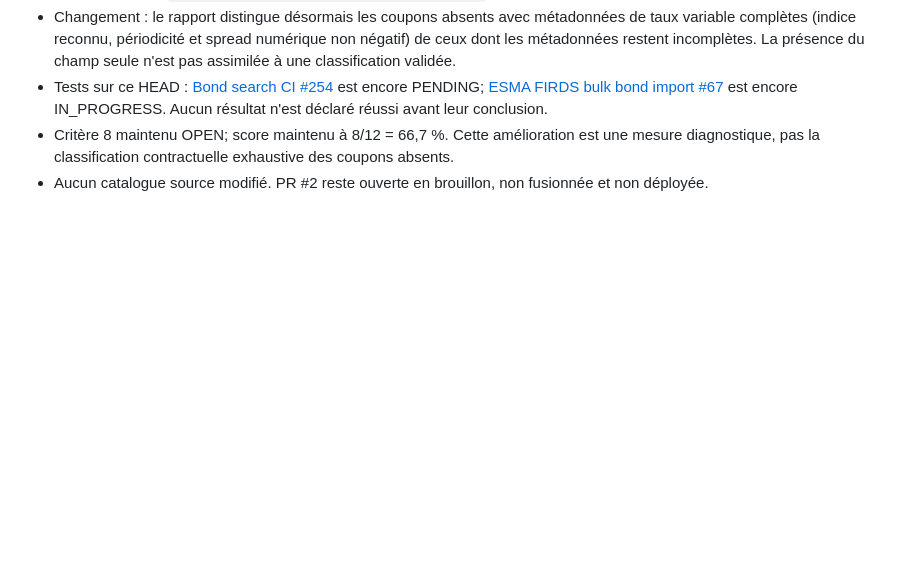
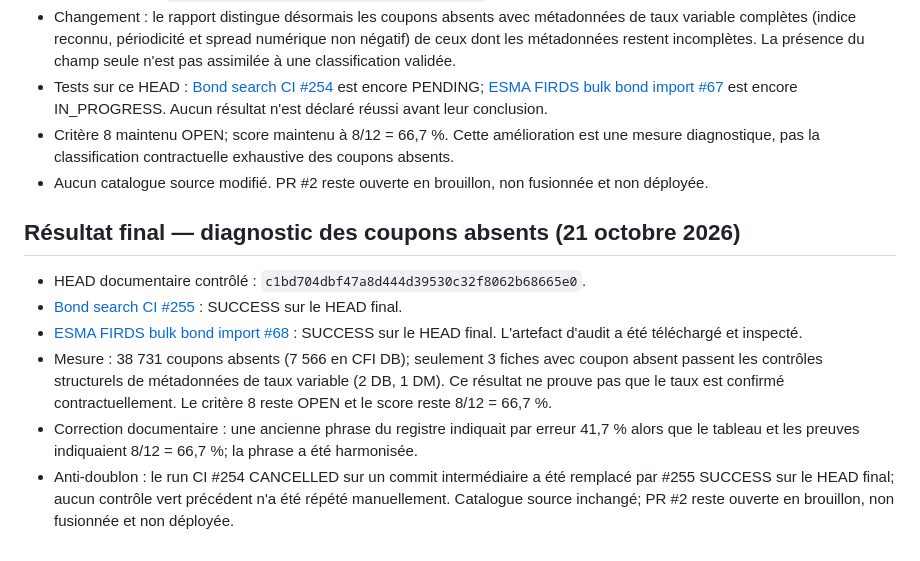
Before and after one commit to pierrehaultcoeur-creator/Budget-simple, a Markdown page: docs/ANTI_DUPLICATE_AUDIT.md, the part around the change. Rendered like a GitHub page; blank space fills up the shorter version.

```diff
--- a/docs/ANTI_DUPLICATE_AUDIT.md
+++ b/docs/ANTI_DUPLICATE_AUDIT.md
@@ -378,3 +378,11 @@ Les contrôles intégrés du commit ci-dessus ont tous réussi : tests Python du
 - Tests sur ce HEAD : [Bond search CI #254](https://github.com/pierrehaultcoeur-creator/Budget-simple/actions/runs/39536916768) est encore PENDING; [ESMA FIRDS bulk bond import #67](https://github.com/pierrehaultcoeur-creator/Budget-simple/actions/runs/39536916706) est encore IN_PROGRESS. Aucun résultat n'est déclaré réussi avant leur conclusion.
 - Critère 8 maintenu OPEN; score maintenu à 8/12 = 66,7 %. Cette amélioration est une mesure diagnostique, pas la classification contractuelle exhaustive des coupons absents.
 - Aucun catalogue source modifié. PR #2 reste ouverte en brouillon, non fusionnée et non déployée.
+
+## Résultat final — diagnostic des coupons absents (21 octobre 2026)
+- HEAD documentaire contrôlé : `c1bd704dbf47a8d444d39530c32f8062b68665e0`.
+- [Bond search CI #255](https://github.com/pierrehaultcoeur-creator/Budget-simple/actions/runs/39536987068) : SUCCESS sur le HEAD final.
+- [ESMA FIRDS bulk bond import #68](https://github.com/pierrehaultcoeur-creator/Budget-simple/actions/runs/39536987069) : SUCCESS sur le HEAD final. L'artefact d'audit a été téléchargé et inspecté.
+- Mesure : 38 731 coupons absents (7 566 en CFI DB); seulement 3 fiches avec coupon absent passent les contrôles structurels de métadonnées de taux variable (2 DB, 1 DM). Ce résultat ne prouve pas que le taux est confirmé contractuellement. Le critère 8 reste OPEN et le score reste 8/12 = 66,7 %.
+- Correction documentaire : une ancienne phrase du registre indiquait par erreur 41,7 % alors que le tableau et les preuves indiquaient 8/12 = 66,7 %; la phrase a été harmonisée.
+- Anti-doublon : le run CI #254 CANCELLED sur un commit intermédiaire a été remplacé par #255 SUCCESS sur le HEAD final; aucun contrôle vert précédent n'a été répété manuellement. Catalogue source inchangé; PR #2 reste ouverte en brouillon, non fusionnée et non déployée.
```
Also changed, not shown: docs/BOND_PHASE_ACCEPTANCE.md (+10 -1 lines).
